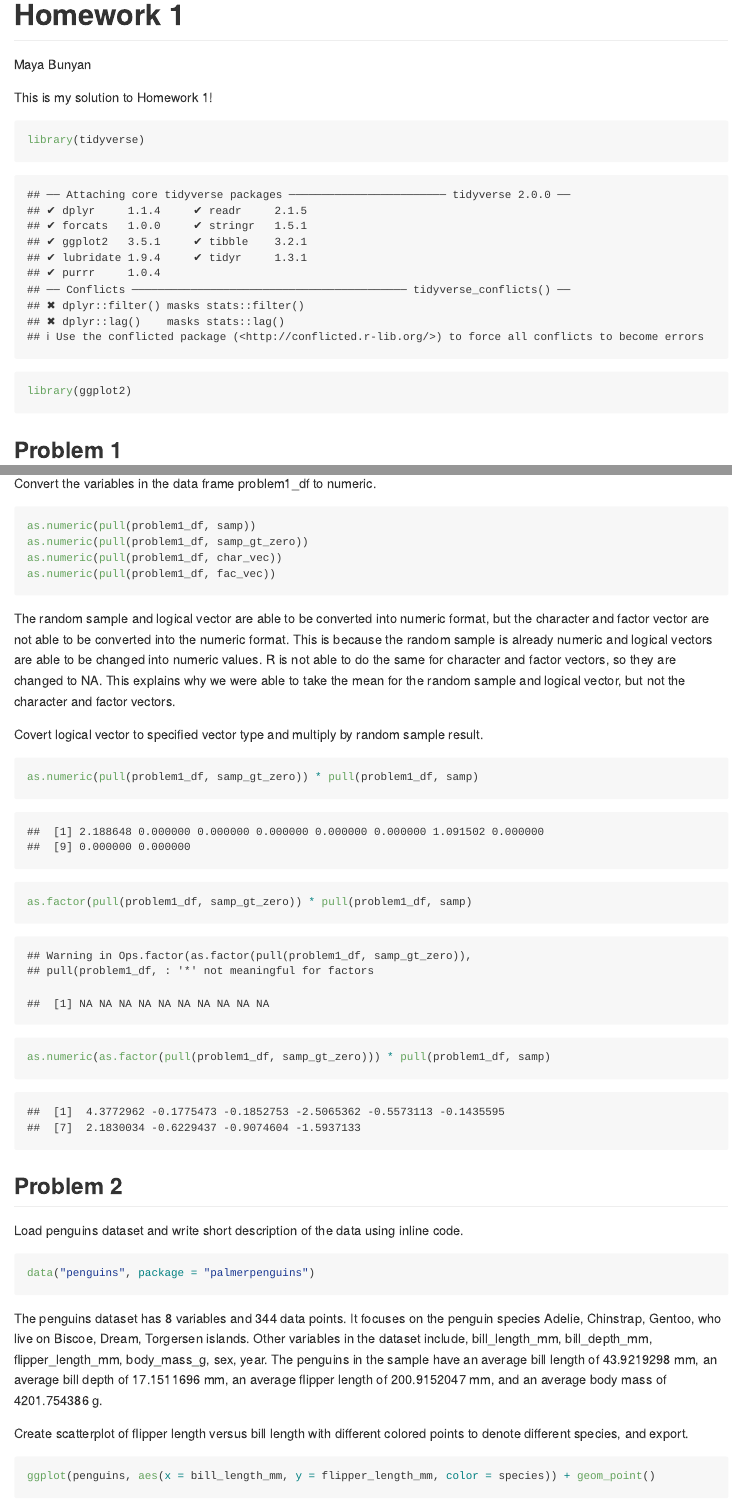
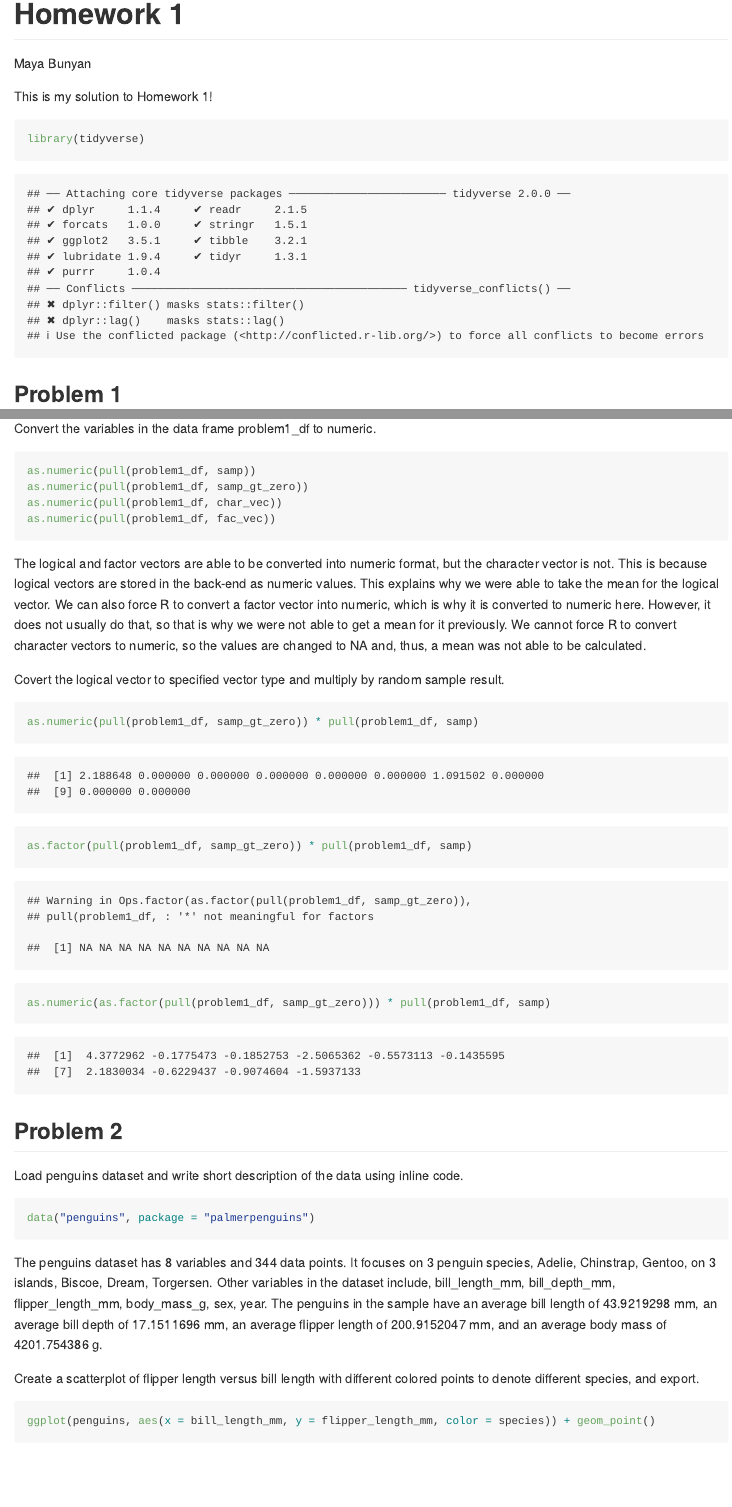
Before and after one commit to mb4650/p8105_hw1_mb4650, an R Markdown document (p8105_hw1_mb4650.Rmd): the page in a window 1100 px wide, from its top, and a second part further down, joined at a grey line. Rendered offline with R 4.5, knitr and Pandoc, with nearby package versions; code that draws random numbers runs with fixed seeds of ours.

Commit message:
Review for errors and finalize responses.

````diff
--- a/p8105_hw1_mb4650.Rmd
+++ b/p8105_hw1_mb4650.Rmd
@@ -8,7 +8,6 @@ This is my solution to Homework 1!
 
 ```{r load_packages}
 library(tidyverse)
-library(ggplot2)
 ```
 
 ## Problem 1
@@ -47,11 +46,10 @@ as.numeric(pull(problem1_df, char_vec))
 as.numeric(pull(problem1_df, fac_vec))
 ```
 
-The random sample and logical vector are able to be converted into numeric format, but the character and factor vector are not able to be converted into the numeric format. This is because the random sample is already numeric and logical vectors are able to be changed into numeric values. R is not able to do the same for character and factor vectors, so they are changed to NA. This explains why we were able to take the mean for the random sample and logical vector, but not the character and factor vectors.
+The logical and factor vectors are able to be converted into numeric format, but the character vector is not. This is because logical vectors are stored in the back-end as numeric values. This explains why we were able to take the mean for the logical vector. We can also force R to convert a factor vector into numeric, which is why it is converted to numeric here. However, it does not usually do that, so that is why we were not able to get a mean for it previously. We cannot force R to convert character vectors to numeric, so the values are changed to NA and, thus, a mean was not able to be calculated.
 
 
-
-Covert logical vector to specified vector type and multiply by random sample result.
+Covert the logical vector to specified vector type and multiply by random sample result.
 
 ```{r convert_multiply}
 as.numeric(pull(problem1_df, samp_gt_zero)) * pull(problem1_df, samp)
@@ -68,11 +66,11 @@ Load penguins dataset and write short description of the data using inline code.
 data("penguins", package = "palmerpenguins")
 ```
 
-The penguins dataset has `r ncol(penguins)` variables and `r nrow(penguins)` data points. It focuses on the penguin species `r levels(pull(penguins, species))`, who live on `r levels(pull(penguins, island))` islands. Other variables in the dataset include, `r names(penguins)[3:8] `. The penguins in the sample have an average bill length of `r mean(pull(penguins, bill_length_mm), na.rm = T)` mm, an average bill depth of `r mean(pull(penguins, bill_depth_mm), na.rm = T)` mm, an average flipper length of `r mean(pull(penguins, flipper_length_mm), na.rm = T)` mm, and an average body mass of `r mean(pull(penguins, body_mass_g), na.rm = T)` g.
+The penguins dataset has `r ncol(penguins)` variables and `r nrow(penguins)` data points. It focuses on `r nlevels(pull(penguins, species))` penguin species, `r levels(pull(penguins, species))`, on `r nlevels(pull(penguins, island))` islands, `r levels(pull(penguins, island))`. Other variables in the dataset include, `r names(penguins)[3:8] `. The penguins in the sample have an average bill length of `r mean(pull(penguins, bill_length_mm), na.rm = T)` mm, an average bill depth of `r mean(pull(penguins, bill_depth_mm), na.rm = T)` mm, an average flipper length of `r mean(pull(penguins, flipper_length_mm), na.rm = T)` mm, and an average body mass of `r mean(pull(penguins, body_mass_g), na.rm = T)` g.
 
 
 
-Create scatterplot of flipper length versus bill length with different colored points to denote different species, and export.
+Create a scatterplot of flipper length versus bill length with different colored points to denote different species, and export.
 
 ```{r flipper_bill_scatterplot}
 ggplot(penguins, aes(x = bill_length_mm, y = flipper_length_mm, color = species)) + geom_point()
````
Also changed, not shown: flipper_bill_scatterplot.pdf, p8105_hw1_mb4650.Rmd (2 more changed lines).
